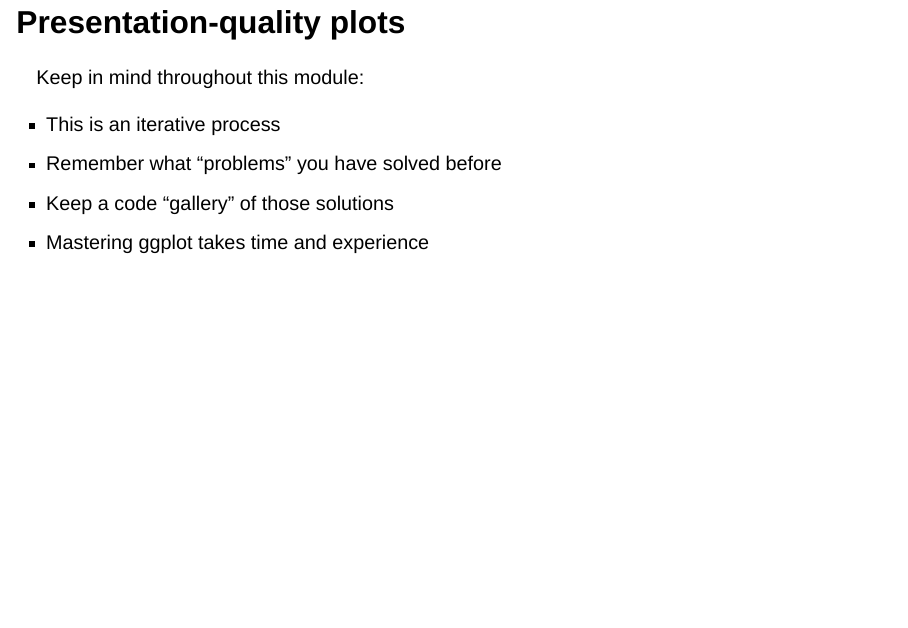
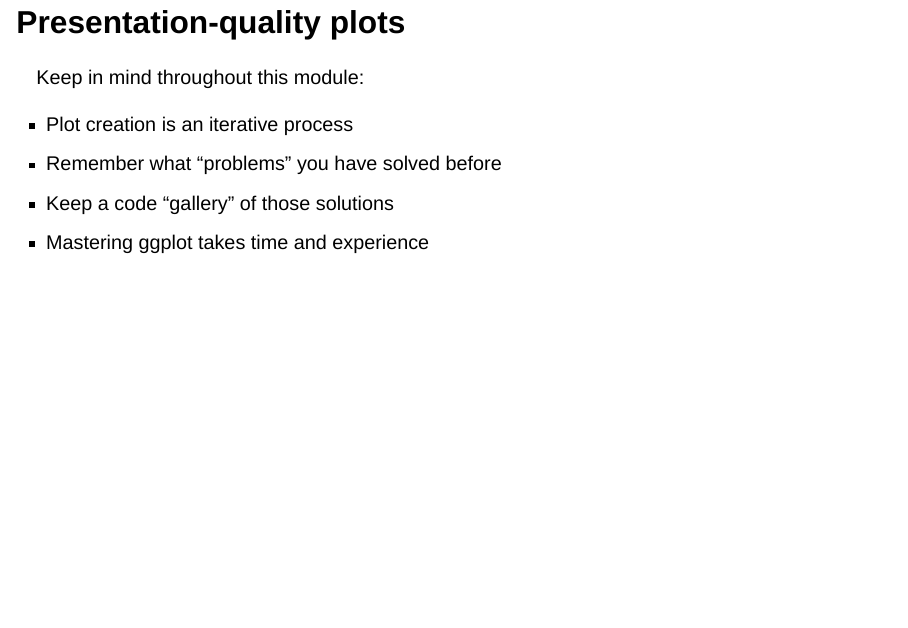
Before and after one commit to Middleton-Lab/quant_methods_2, a Quarto document (Data_visualization/1.1-Introduction.qmd): page 22 of 22. Rendered offline with R 4.5, knitr and Pandoc in place of Quarto, with nearby package versions; drawn as Slidy slides in place of the format the file asks for.

Commit message:
Update 1.1-Introduction.qmd

```diff
--- a/Data_visualization/1.1-Introduction.qmd
+++ b/Data_visualization/1.1-Introduction.qmd
@@ -137,7 +137,7 @@ ggplot(ds, aes(x = x1, y = x2)) +
 
 Keep in mind throughout this module:
 
-- This is an iterative process
+- Plot creation is an iterative process
 - Remember what "problems" you have solved before
 - Keep a code "gallery" of those solutions
 - Mastering ggplot takes time and experience
```
